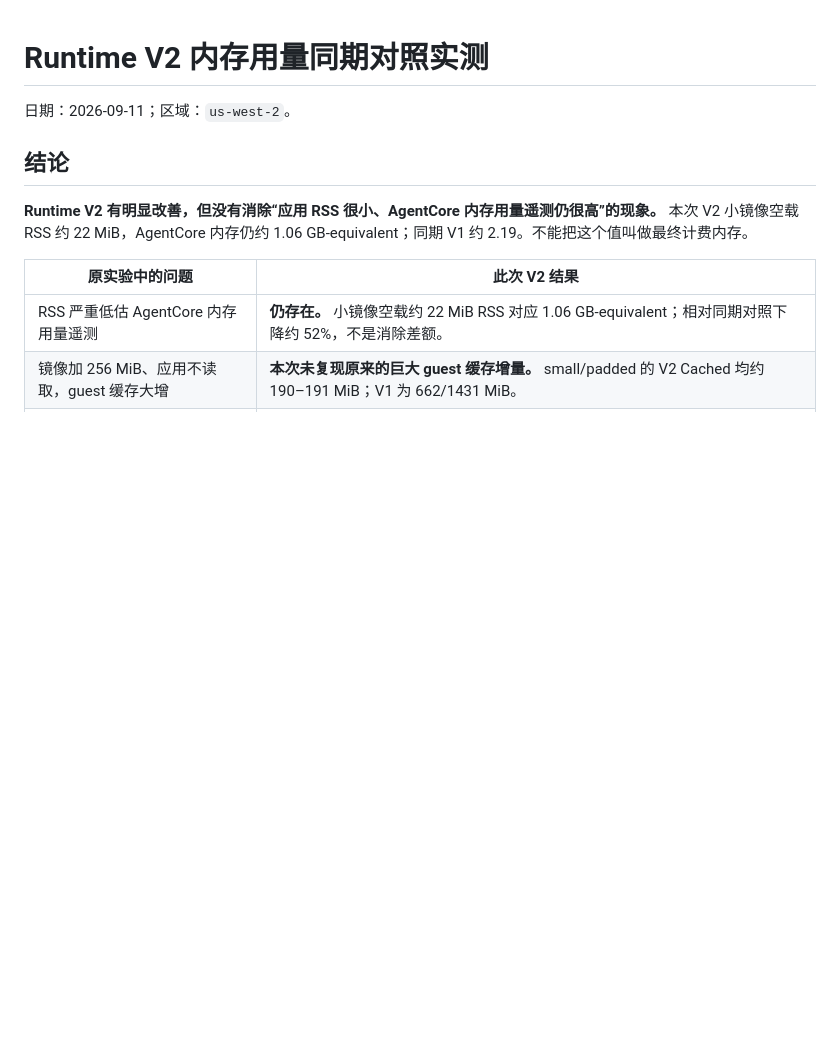
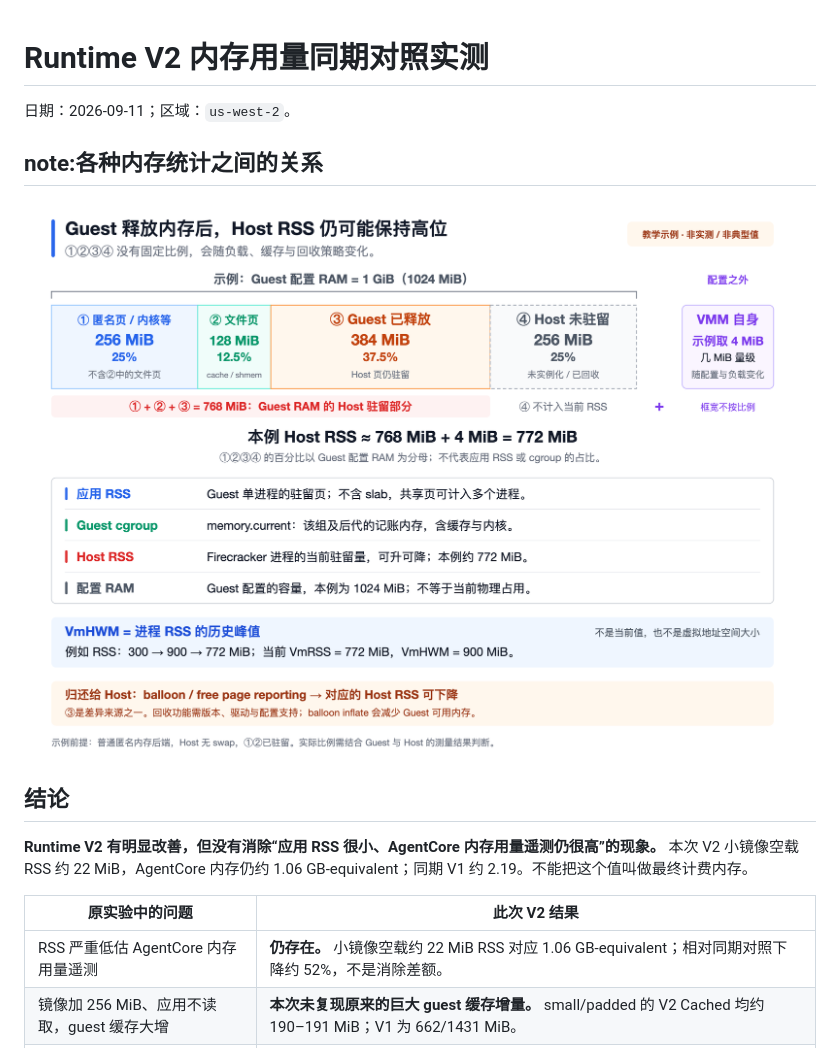
Before and after one commit to xiehust/agentcore_demo, a Markdown page: 21-runtime-v2-beta/results/MEMORY_V2_REPORT.zh.md, the part around the change. GitHub-like rendering; pictures changed too: 21-runtime-v2-beta/results/image.png (added); blank space fills up the shorter version.

```diff
--- a/21-runtime-v2-beta/results/MEMORY_V2_REPORT.zh.md
+++ b/21-runtime-v2-beta/results/MEMORY_V2_REPORT.zh.md
@@ -1,6 +1,8 @@
 # Runtime V2 内存用量同期对照实测
 
 日期：2026-09-11；区域：`us-west-2`。
+## note:各种内存统计之间的关系
+![alt text](image.png)
 
 ## 结论
 
```
